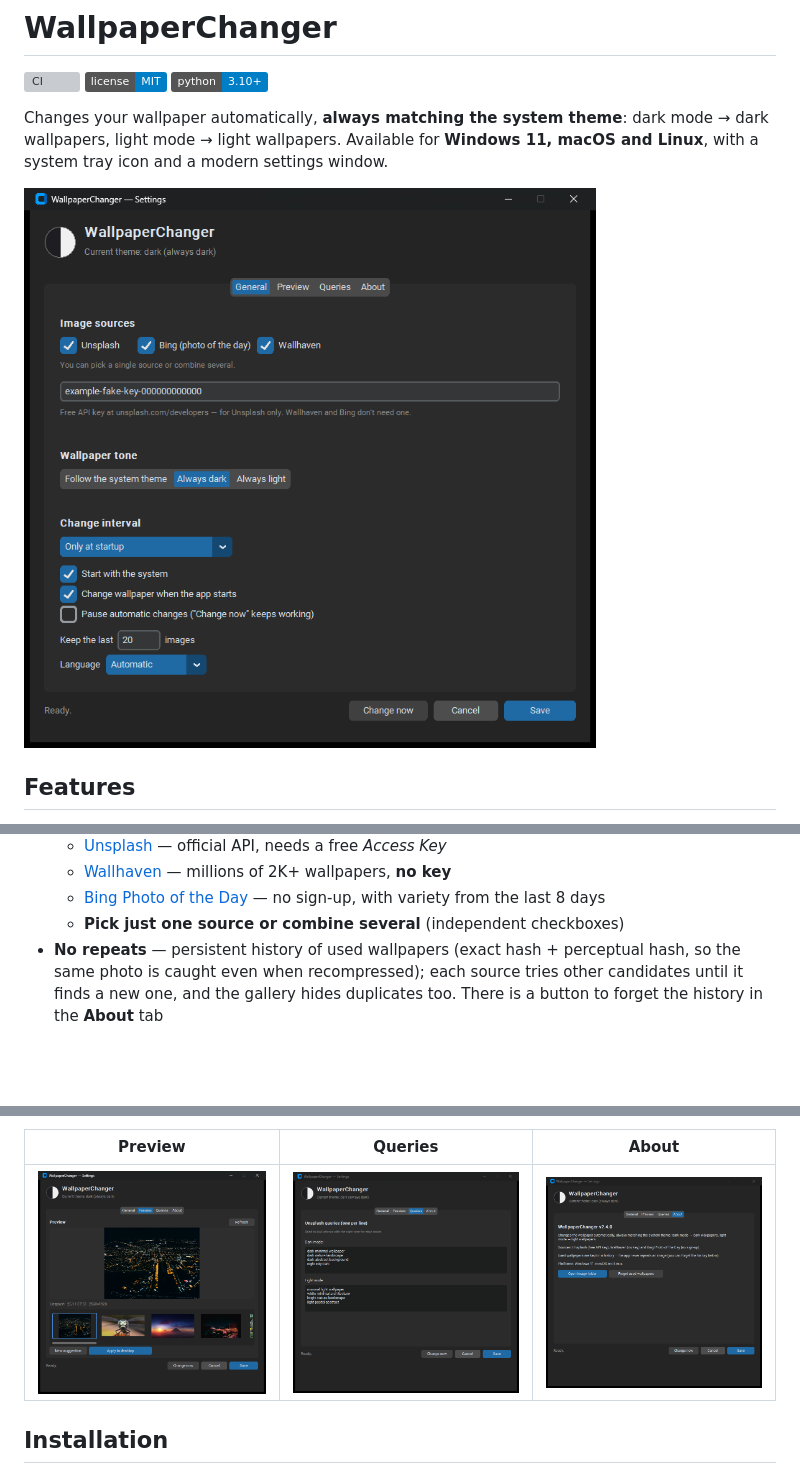
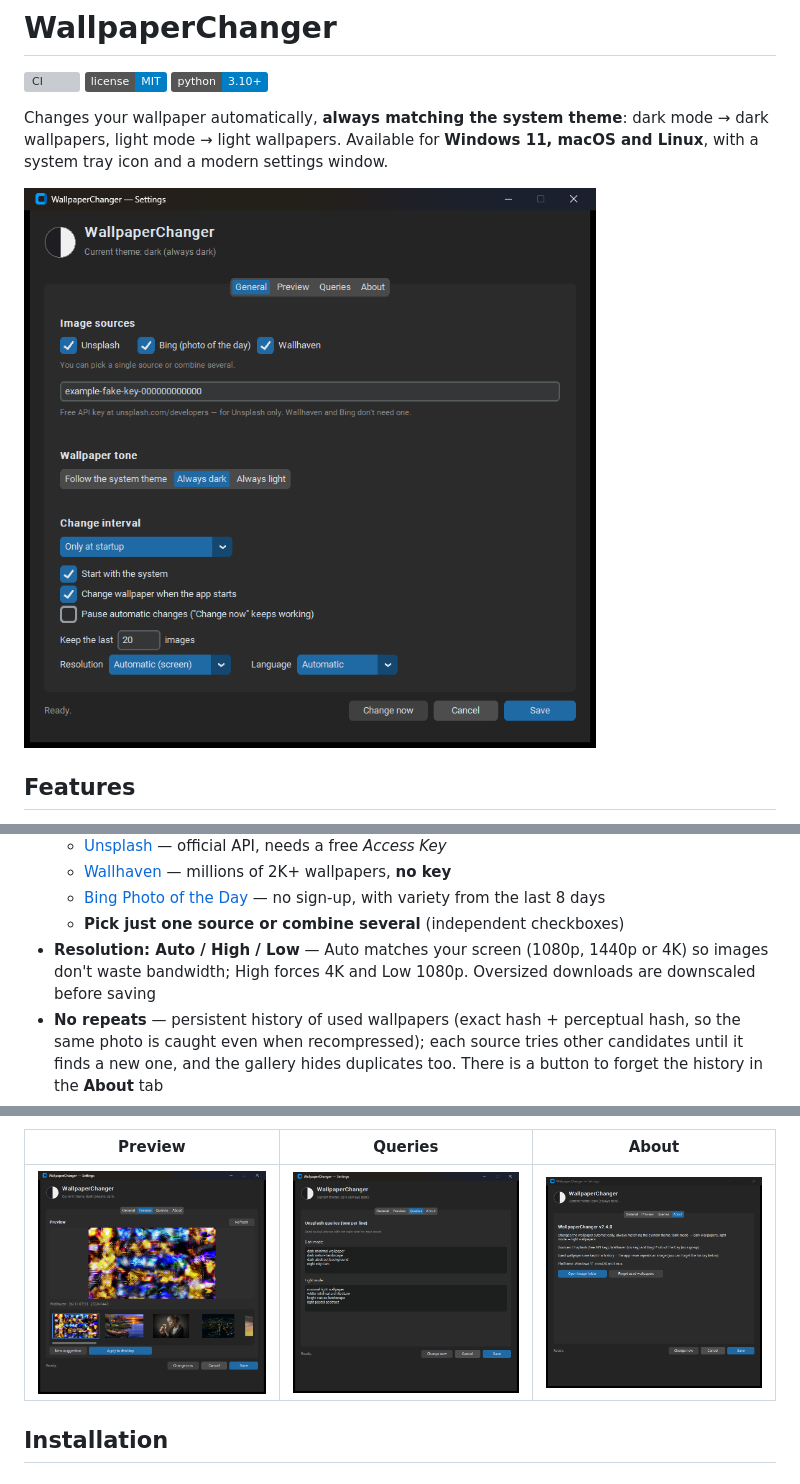
Before and after one commit to desorderrr/wallpaper-changer, a Markdown page: README.md, 3 parts joined by grey strips. Drawn GitHub-style; pictures changed too: docs/screenshot-preview.png, docs/screenshot-queries.png, docs/screenshot.png; badges without logos; blank space fills up the shorter version; grey boxes are pictures that could not be loaded.

```diff
--- a/README.md
+++ b/README.md
@@ -33,6 +33,9 @@ window.
   - [Bing Photo of the Day](https://www.bing.com) — no sign-up, with variety
     from the last 8 days
   - **Pick just one source or combine several** (independent checkboxes)
+- **Resolution: Auto / High / Low** — Auto matches your screen (1080p, 1440p
+  or 4K) so images don't waste bandwidth; High forces 4K and Low 1080p.
+  Oversized downloads are downscaled before saving
 - **No repeats** — persistent history of used wallpapers (exact hash +
   perceptual hash, so the same photo is caught even when recompressed); each
   source tries other candidates until it finds a new one, and the gallery
```
Also changed, not shown: other parts of README.md (+1 -0 lines), CHANGELOG.md (+13 -0 lines), docs/screenshot-light.png, docs/screenshot-preview-light.png, docs/screenshot-queries-light.png, 11 other files.
